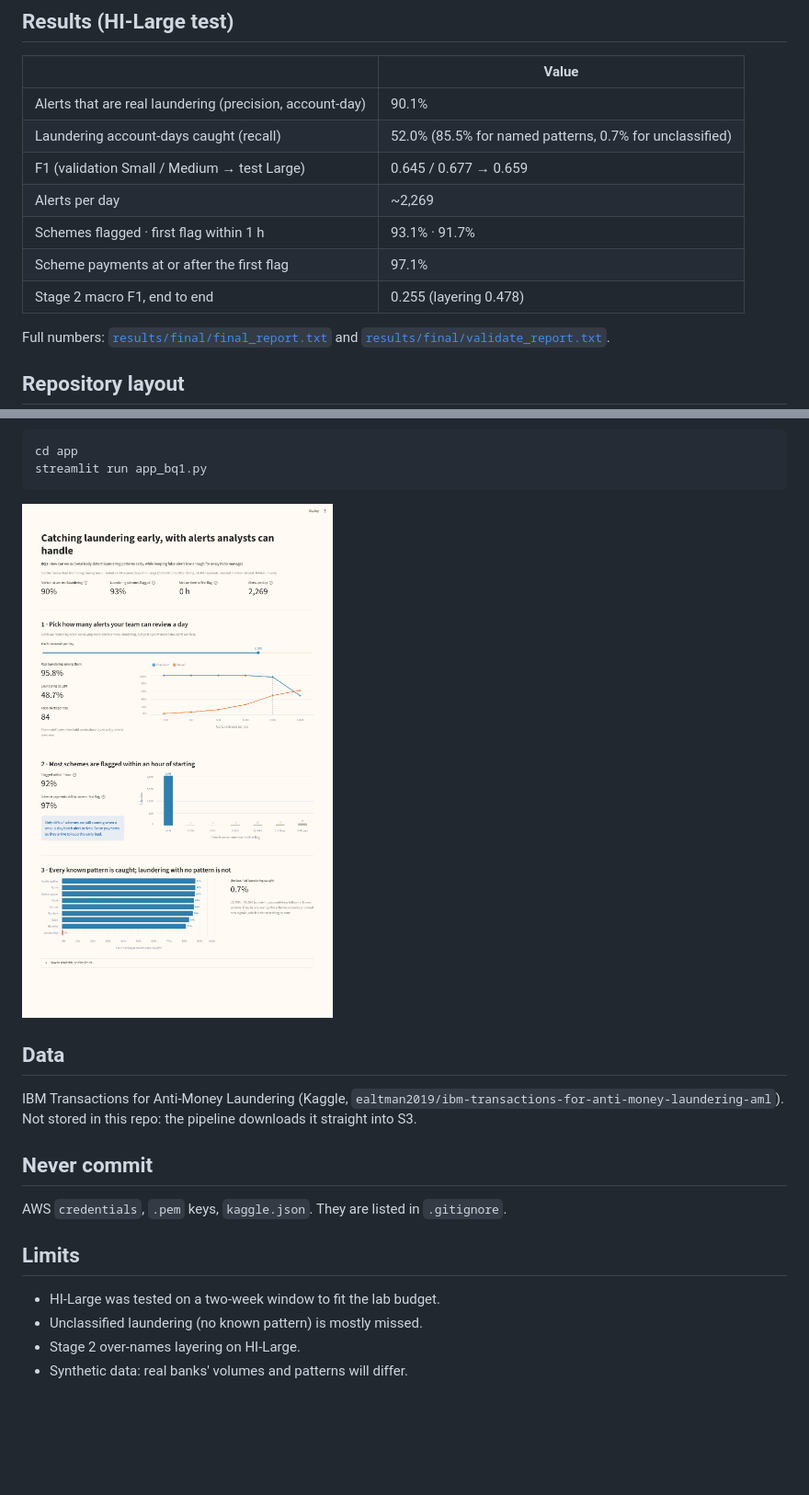
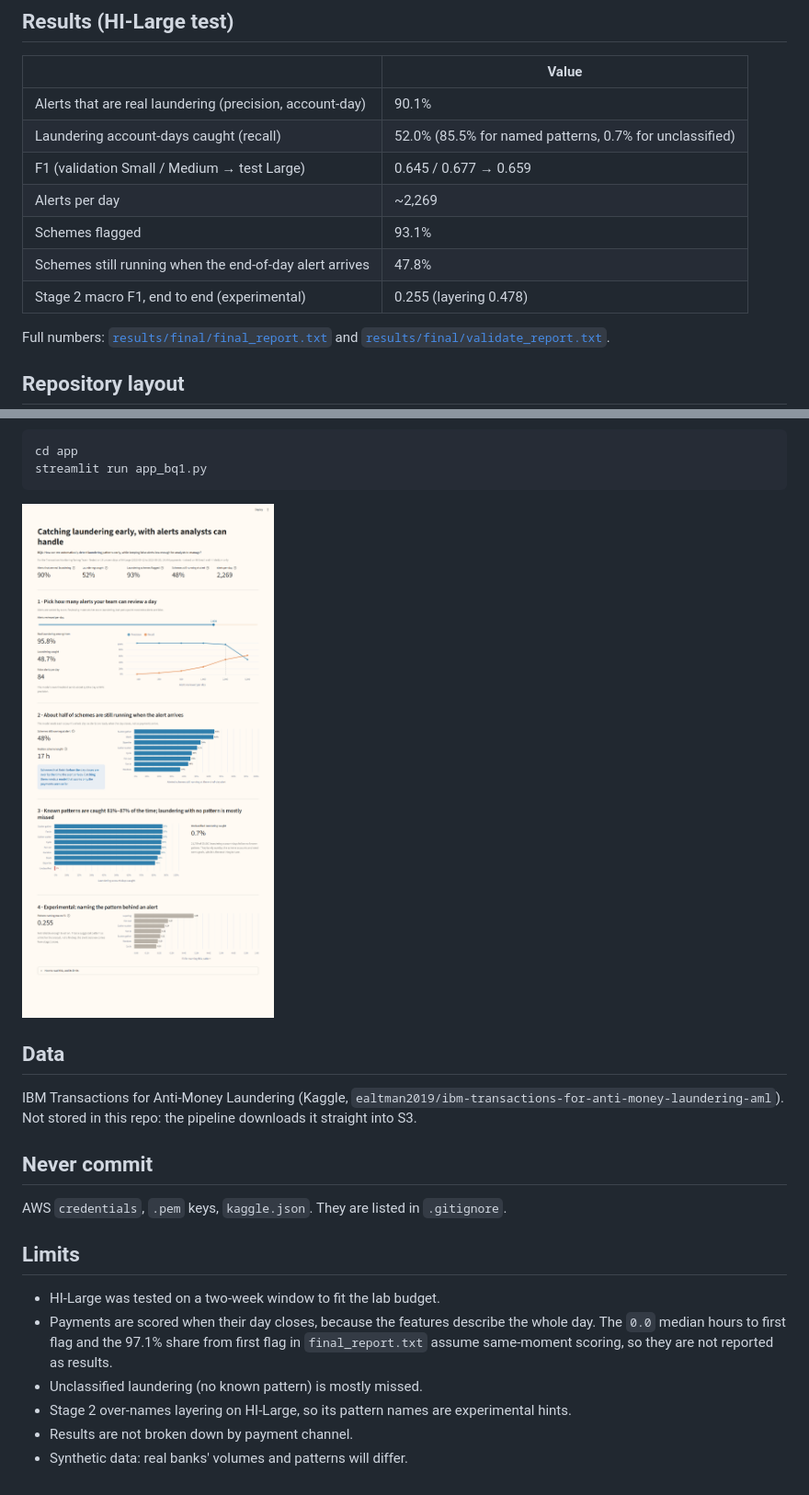
Before and after one commit to breann0ng/IS459-G1T4-AML, a Markdown page: README.md, 2 parts joined by grey strips. Shown at 92% size. Drawn GitHub-style; pictures changed too: docs/figures/bq1_streamlit.png; blank space fills up the shorter version.

```diff
--- a/README.md
+++ b/README.md
@@ -19,9 +19,9 @@ Trained on HI-Small + HI-Medium, tested once on unseen HI-Large (12–25 Sep 202
 | Laundering account-days caught (recall) | 52.0% (85.5% for named patterns, 0.7% for unclassified) |
 | F1 (validation Small / Medium → test Large) | 0.645 / 0.677 → 0.659 |
 | Alerts per day | ~2,269 |
-| Schemes flagged · first flag within 1 h | 93.1% · 91.7% |
-| Scheme payments at or after the first flag | 97.1% |
-| Stage 2 macro F1, end to end | 0.255 (layering 0.478) |
+| Schemes flagged | 93.1% |
+| Schemes still running when the end-of-day alert arrives | 47.8% |
+| Stage 2 macro F1, end to end (experimental) | 0.255 (layering 0.478) |
 
 Full numbers: [`results/final/final_report.txt`](results/final/final_report.txt) and [`results/final/validate_report.txt`](results/final/validate_report.txt).
 
@@ -94,6 +94,8 @@ AWS `credentials`, `.pem` keys, `kaggle.json`. They are listed in `.gitignore`.
 ## Limits
 
 - HI-Large was tested on a two-week window to fit the lab budget.
+- Payments are scored when their day closes, because the features describe the whole day. The `0.0` median hours to first flag and the 97.1% share from first flag in `final_report.txt` assume same-moment scoring, so they are not reported as results.
 - Unclassified laundering (no known pattern) is mostly missed.
-- Stage 2 over-names layering on HI-Large.
+- Stage 2 over-names layering on HI-Large, so its pattern names are experimental hints.
+- Results are not broken down by payment channel.
 - Synthetic data: real banks' volumes and patterns will differ.
```
Also changed, not shown: 1 other file.
